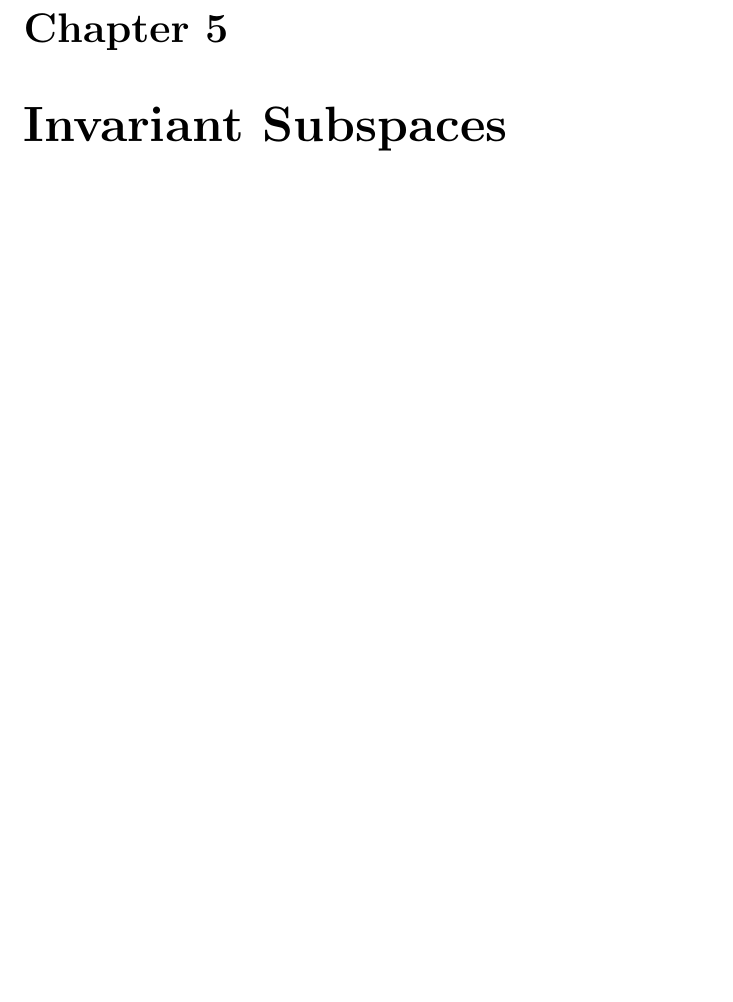
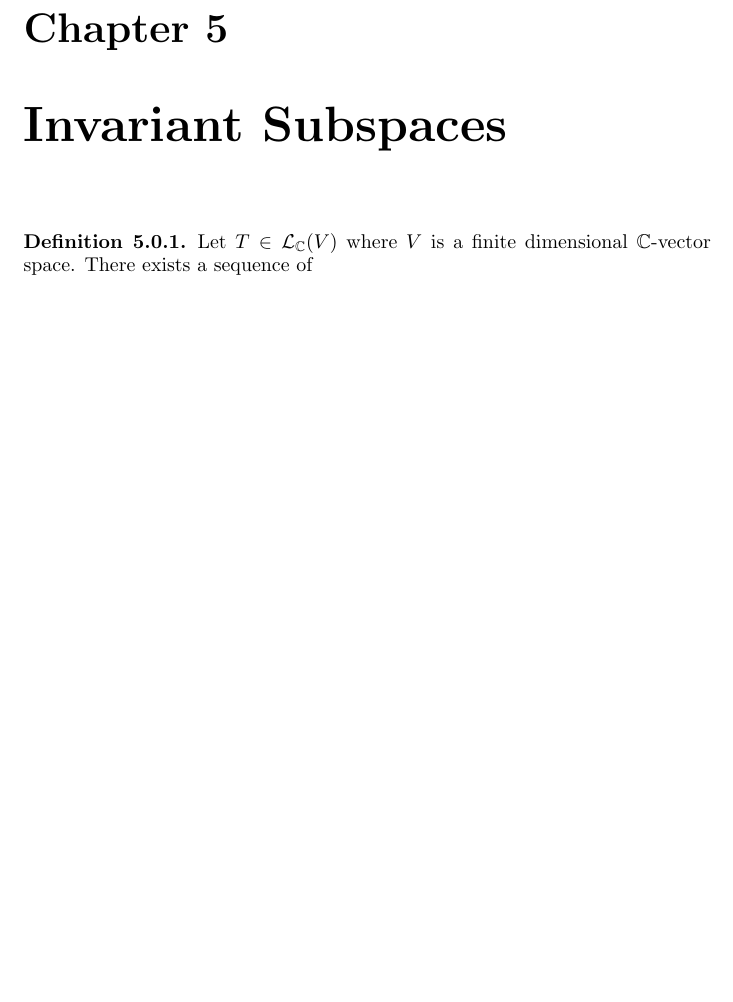
Before and after one commit to purplephloxes/371, a LaTeX book (main.tex, which reads TeX_files/chapter05.tex, macros.tex): part of page 10 of 14, cut so that both start at the same text. Compiled offline with pdfLaTeX.

Commit message:
Beginning of Chapter 5
Added a relevant macro \lmaps as well.

```diff
--- a/TeX_files/chapter05.tex
+++ b/TeX_files/chapter05.tex
@@ -1 +1,9 @@
 \chapter{Invariant Subspaces}
+\begin{definition}[]
+   Let $T\in\lmaps_{\complex}(\vecsp)$ where \vecsp is a finite dimensional \complex-vector space. There exists a sequence of
+\end{definition}
+
+%%% Local Variables:
+%%% mode: LaTeX
+%%% TeX-master: "../main"
+%%% End:
--- a/macros.tex
+++ b/macros.tex
@@ -40,3 +40,10 @@
    \ensuremath{\sym{subsp}{#1}}%
    \xspace
 }
+\NewDocumentCommand{\lmaps}{ e{_} d() }{%
+  \sym{lmaps}{%
+  \mathcal{L}%
+  \IfValueT{#1}{_{#1}}%
+  \IfValueT{#2}{(#2)}%
+  }
+}
```
